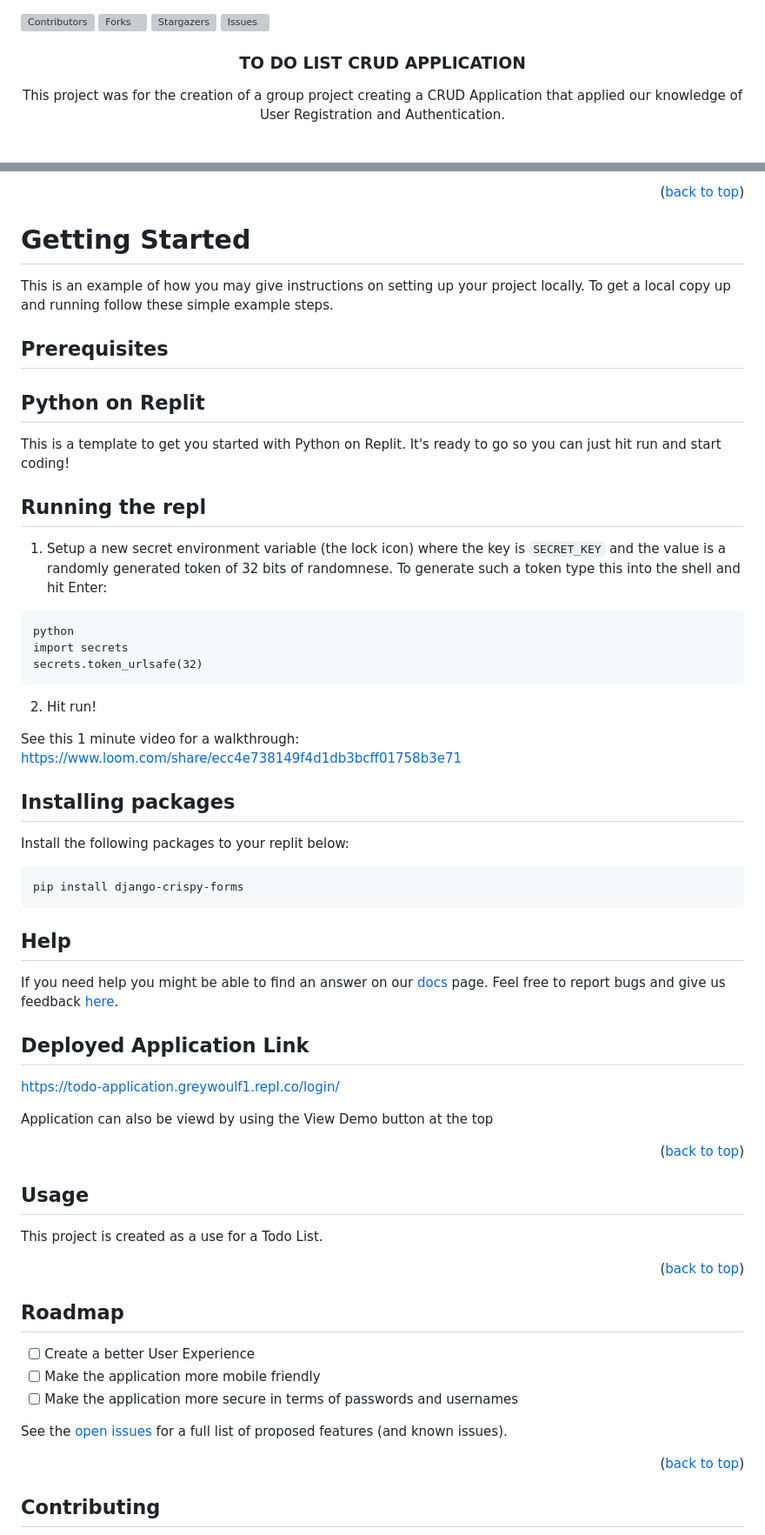
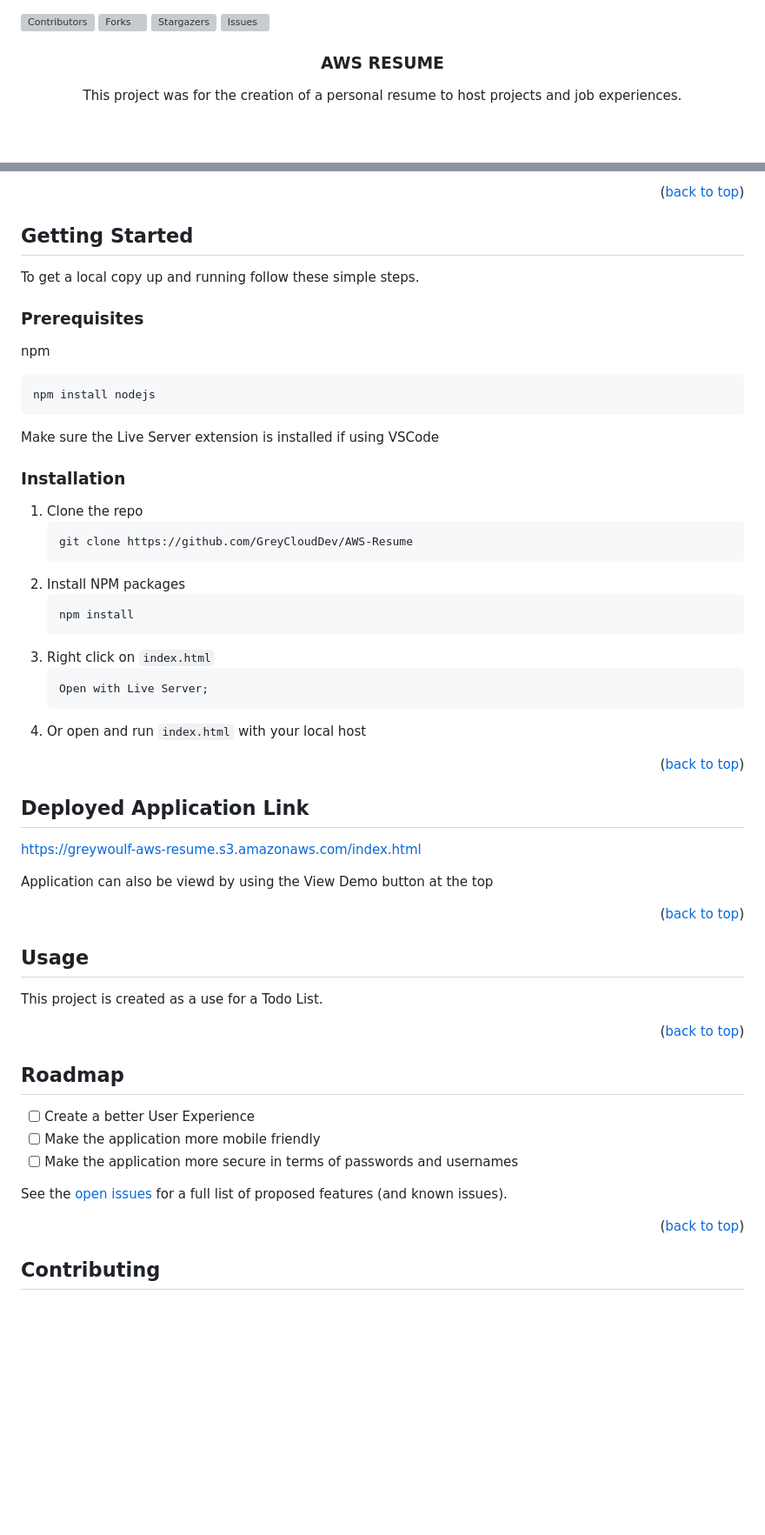
Before and after one commit to GreyCloudDev/AWS-Resume, a Markdown page: README.md, 2 parts joined by grey strips. Shown at 87% size. Drawn GitHub-style; blank space fills up the shorter version; grey boxes are pictures that could not be loaded.

````diff
--- a/README.md
+++ b/README.md
@@ -32,10 +32,10 @@
     <img src="images/logo.png" alt="Logo" width="80" height="80">
   </a> -->
 
-<h3 align="center">TO DO LIST CRUD APPLICATION</h3>
+<h3 align="center">AWS RESUME</h3>
 
   <p align="center">
-    This project was for the creation of a group project creating a CRUD Application that applied our knowledge of User Registration and Authentication.
+    This project was for the creation of a personal resume to host projects and job experiences.
     <br />
 <!--     <a href="https://github.com/greywoulf/greywoulf.github.io"><strong>Explore the docs »</strong></a> -->
     <br />
@@ -101,48 +98,45 @@
 
 
 <!-- GETTING STARTED -->
-# Getting Started
+## Getting Started
 
-This is an example of how you may give instructions on setting up your project locally.
-To get a local copy up and running follow these simple example steps.
+To get a local copy up and running follow these simple steps.
 
-## Prerequisites
+### Prerequisites
 
-## Python on Replit
+npm
+  ```sh
+  npm install nodejs
+  ```
+ Make sure the Live Server extension is installed if using VSCode
 
-This is a template to get you started with Python on Replit. It's ready to go so you can just hit run and start coding!
+### Installation
 
-## Running the repl
+1. Clone the repo
+   ```sh
+   git clone https://github.com/GreyCloudDev/AWS-Resume
+   ```
+2. Install NPM packages
+   ```sh
+   npm install
+   ```
+3. Right click on `index.html`
+   ```
+   Open with Live Server;
+   ```
+4. Or open and run `index.html` with your local host
 
-1. Setup a new secret environment variable (the lock icon) where the key is `SECRET_KEY` and the value is
-   a randomly generated token of 32 bits of randomnese. To generate such a token type this into the shell and hit Enter:
-```
-python
-import secrets
-secrets.token_urlsafe(32)
-```
-2. Hit run!
+<p align="right">(<a href="#top">back to top</a>)</p>
 
-See this 1 minute video for a walkthrough: [https://www.loom.com/share/ecc4e738149f4d1db3bcff01758b3e71](https://www.loom.com/share/341b5574d12040fb9fcbbff150777f1c)
 
-## Installing packages
 
-Install the following packages to your replit below:
-```python
-pip install django-crispy-forms
-```
-
-## Help
-
-If you need help you might be able to find an answer on our [docs](https://docs.replit.com) page. Feel free to report bugs and give us feedback [here](https://replit.com/support).
 
 ## Deployed Application Link
-https://todo-application.greywoulf1.repl.co/login/
+https://greywoulf-aws-resume.s3.amazonaws.com/index.html
 
 Application can also be viewd by using the View Demo button at the top
 
 <p align="right">(<a href="#top">back to top</a>)</p>
-
 
 
 
````
Also changed, not shown: other parts of README.md (+18 -21 lines).
